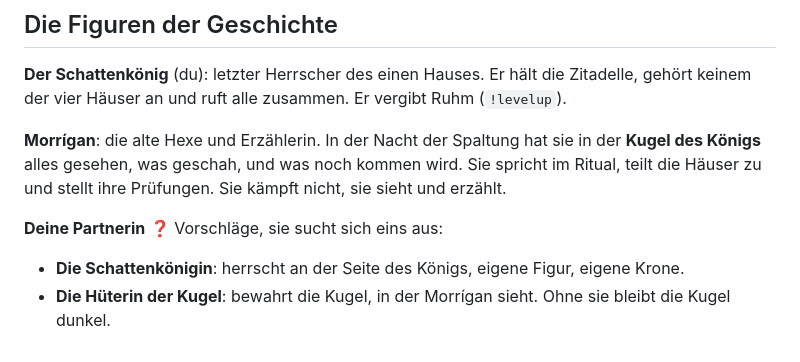
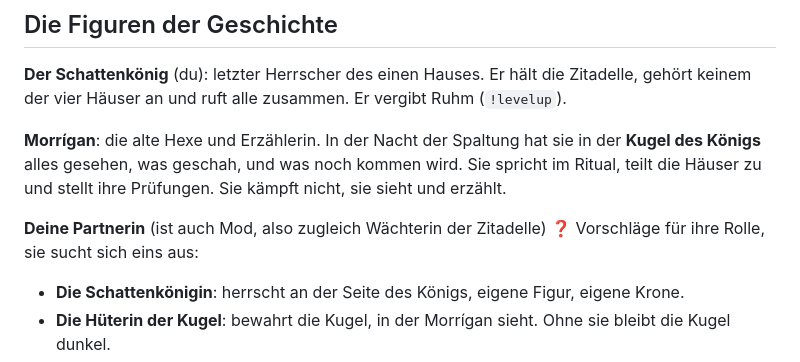
Before and after one commit to MrNightWither/NWU-Avatars, a Markdown page: docs/GESCHICHTE.md, the part around the change. GitHub-like rendering.

```diff
--- a/docs/GESCHICHTE.md
+++ b/docs/GESCHICHTE.md
@@ -35,7 +35,7 @@ der vier Häuser an und ruft alle zusammen. Er vergibt Ruhm (`!levelup`).
 alles gesehen, was geschah, und was noch kommen wird. Sie spricht im Ritual, teilt die Häuser zu und stellt
 ihre Prüfungen. Sie kämpft nicht, sie sieht und erzählt.
 
-**Deine Partnerin** ❓ Vorschläge, sie sucht sich eins aus:
+**Deine Partnerin** (ist auch Mod, also zugleich Wächterin der Zitadelle) ❓ Vorschläge für ihre Rolle, sie sucht sich eins aus:
 - **Die Schattenkönigin**: herrscht an der Seite des Königs, eigene Figur, eigene Krone.
 - **Die Hüterin der Kugel**: bewahrt die Kugel, in der Morrígan sieht. Ohne sie bleibt die Kugel dunkel.
 - **Die Stimme des Westens**: die Einzige, die je aus dem Nebel zurückkam. Was sie dort gesehen hat ❓
```
Also changed, not shown: docs/UEBERGABE.md (+6 -1 lines).
